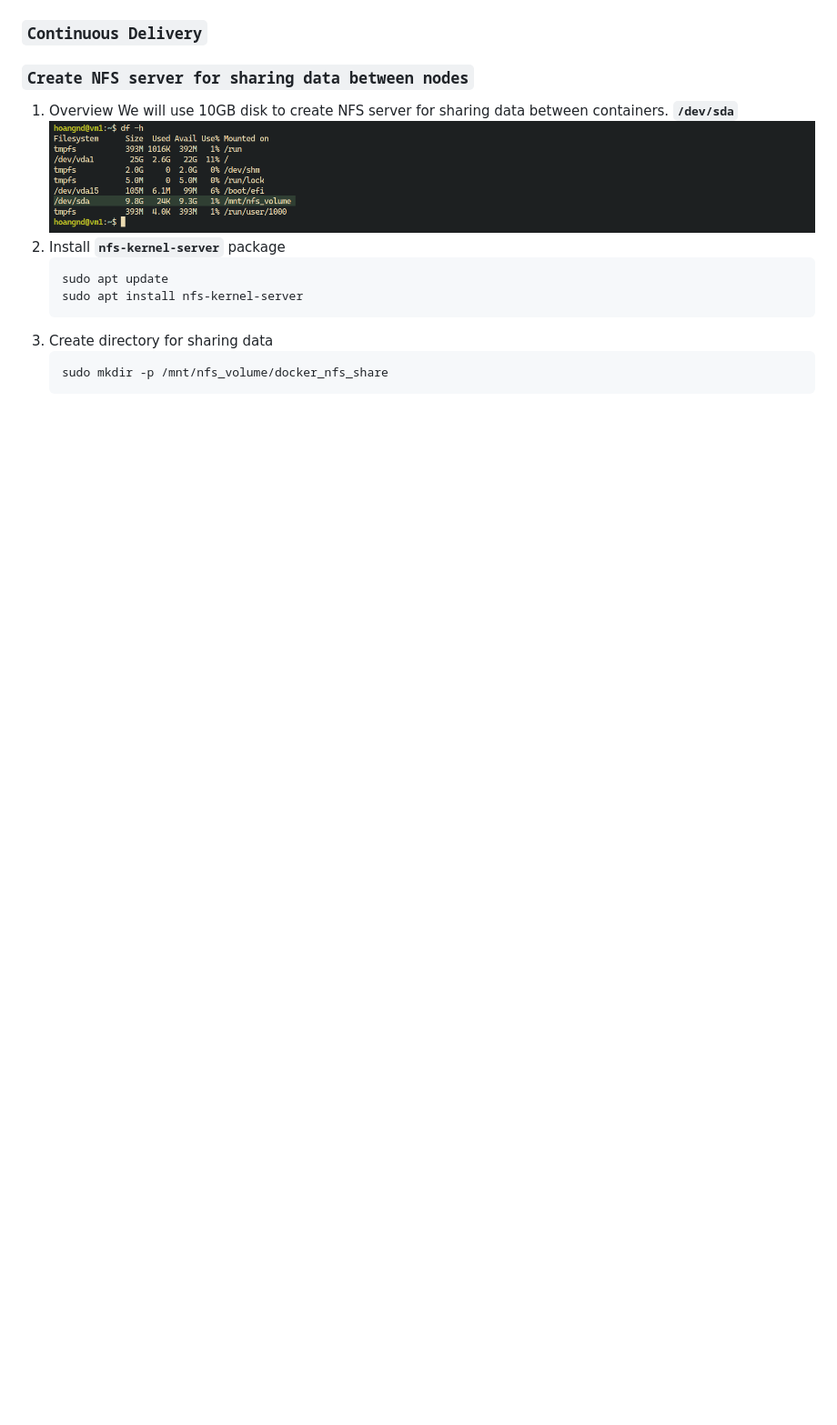
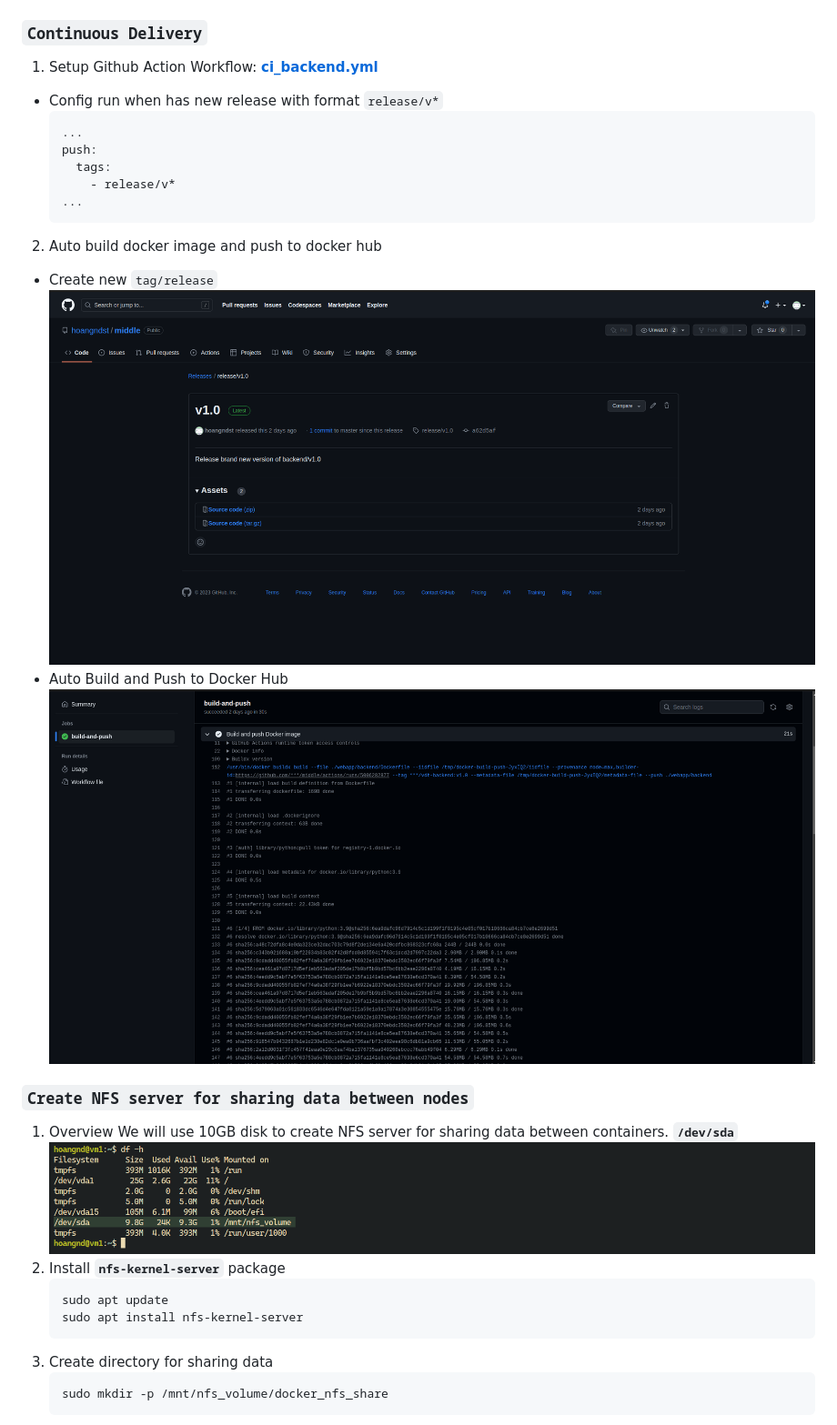
Before and after one commit to hoangndst/middle, a Markdown page: README.md, the part around the change printed below. Shown: that part at 91% size. Rendered like a GitHub page; pictures changed too: assets/ci_build_and_push.png (added), assets/ci_new_tag.png (added); blank space fills up the shorter version.

````diff
--- a/README.md
+++ b/README.md
@@ -55,7 +69,24 @@
   </div>
 
 ### **`Continuous Delivery`**
-
+1. Setup Github Action Workflow: [**ci_backend.yml**](.github/workflows/ci_backend.yaml)
+  - Config run when has new release with format `release/v*`
+    ``` yaml
+    ...
+    push:
+      tags:
+        - release/v*
+    ...
+    ```
+2. Auto build docker image and push to docker hub
+  - Create new `tag/release`
+    <div align="center">
+      <img src="./assets/ci_new_tag.png" width="1000" />
+    </div>
+  - Auto Build and Push to Docker Hub
+    <div align="center">
+      <img src="./assets/ci_build_and_push.png" width="1000" />
+    </div>
 ### **`Create NFS server for sharing data between nodes`**
 1. Overview
 We will use 10GB disk to create NFS server for sharing data between containers. **`/dev/sda`**
````
Also changed, not shown: other parts of README.md (+93 -1 lines), assets/fluentd_container_logs.png (added), assets/kibana.png (added).
